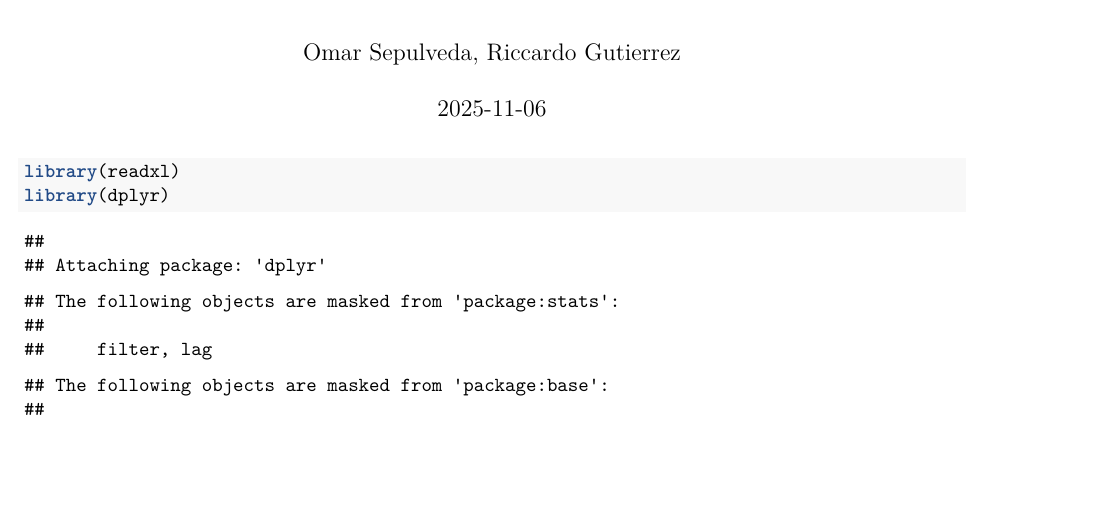
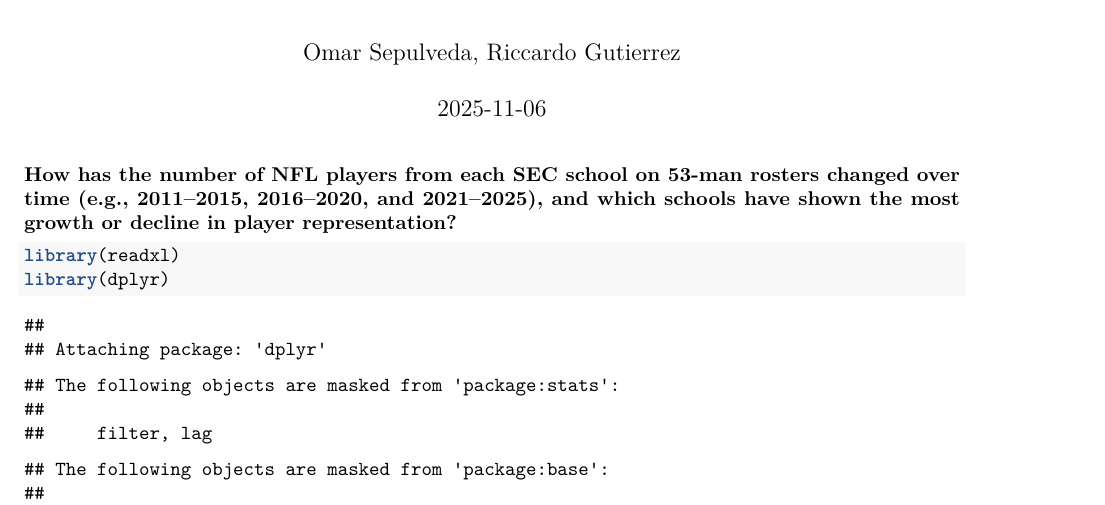
Before and after one commit to rdgutierrez2005/Stat107Project, an R Markdown document (107 Project.rmd): part of page 1 of 2, cut so that both start at the same text, the shorter picture padded with empty space. Rendered offline with R 4.5, knitr and Pandoc, then LaTeX, with nearby package versions.

Commit message:
Question

````diff
--- a/107 Project.rmd
+++ b/107 Project.rmd
@@ -10,6 +10,8 @@ output:
 ```{r setup, include=FALSE}
 knitr::opts_chunk$set(echo = TRUE)
 ```
+
+**How has the number of NFL players from each SEC school on 53-man rosters changed over time (e.g., 2011–2015, 2016–2020, and 2021–2025), and which schools have shown the most growth or decline in player representation?**
 
 ```{r}
 library(readxl)
````
Also changed, not shown: 1 other file.
